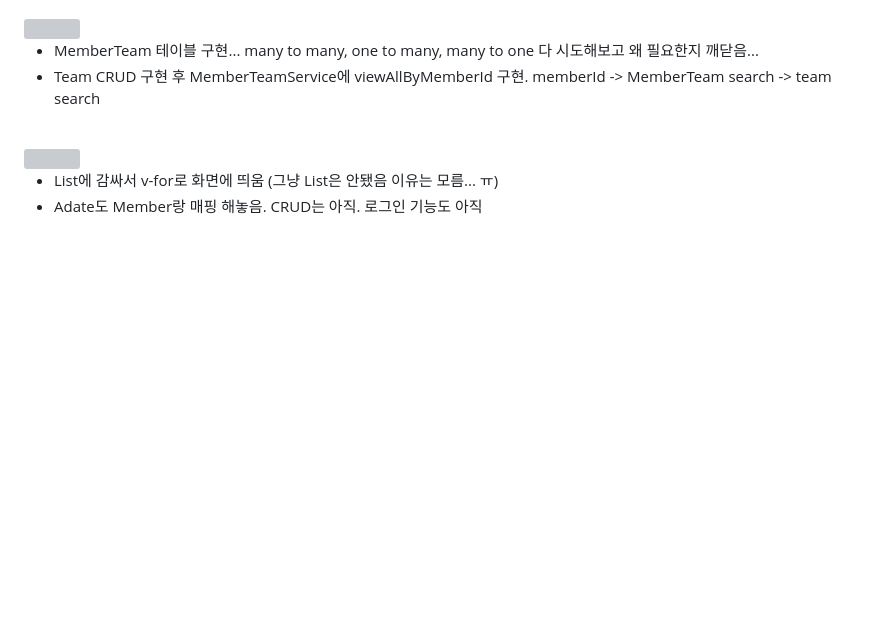
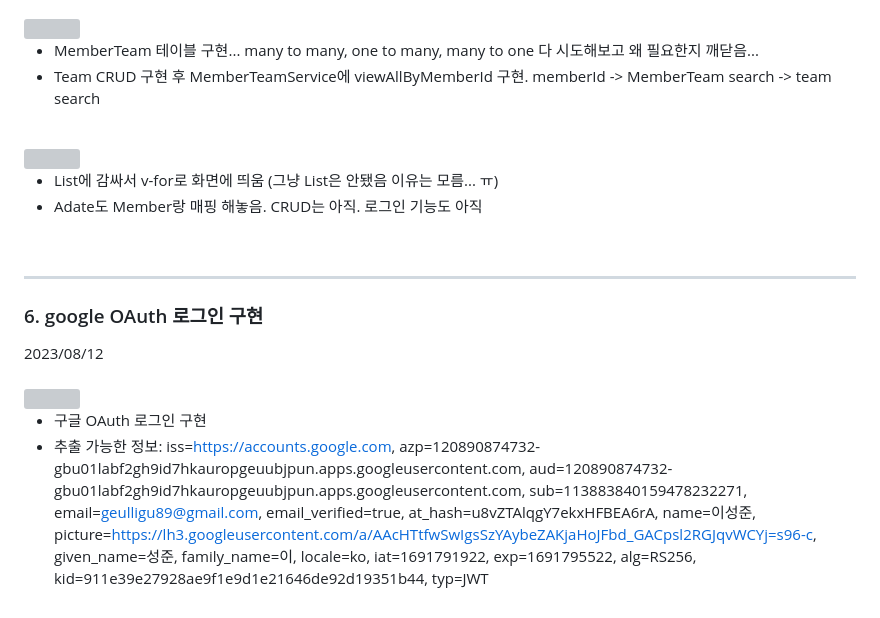
Before and after one commit to sungjun4403/fixadate, a Markdown page: log.md, the part around one of its changes. Drawn GitHub-style; blank space fills up the shorter version; grey boxes are pictures that could not be loaded.

```diff
--- a/log.md
+++ b/log.md
@@ -139,3 +139,34 @@
 
 - List<TeamResponse>에 감싸서 v-for로 화면에 띄움 (그냥 List<Team>은 안됐음 이유는 모름... ㅠ)
 - Adate도 Member랑 매핑 해놓음. CRUD는 아직. 로그인 기능도 아직
+
+<br/>
+
+* * * *
+
+<h3>6. google OAuth 로그인 구현</h3>
+2023/08/12 <br/>
+
+<br/>
+
+<img width="400" src="https://github.com/sungjun4403/fixadate/assets/96364048/3e03ccd9-f9dc-4db3-bfff-64d8442c4b72">
+
+- 구글 OAuth 로그인 구현
+- 추출 가능한 정보:
+iss=https://accounts.google.com,
+azp=120890874732-gbu01labf2gh9id7hkauropgeuubjpun.apps.googleusercontent.com, aud=120890874732-
+gbu01labf2gh9id7hkauropgeuubjpun.apps.googleusercontent.com,
+sub=113883840159478232271,
+email=geulligu89@gmail.com,
+email_verified=true,
+at_hash=u8vZTAlqgY7ekxHFBEA6rA,
+name=이성준,
+picture=https://lh3.googleusercontent.com/a/AAcHTtfwSwIgsSzYAybeZAKjaHoJFbd_GACpsl2RGJqvWCYj=s96-c,
+given_name=성준,
+family_name=이,
+locale=ko,
+iat=1691791922,
+exp=1691795522,
+alg=RS256,
+kid=911e39e27928ae9f1e9d1e21646de92d19351b44,
+typ=JWT
```
Also changed, not shown: other parts of log.md (+1 -1 lines).
